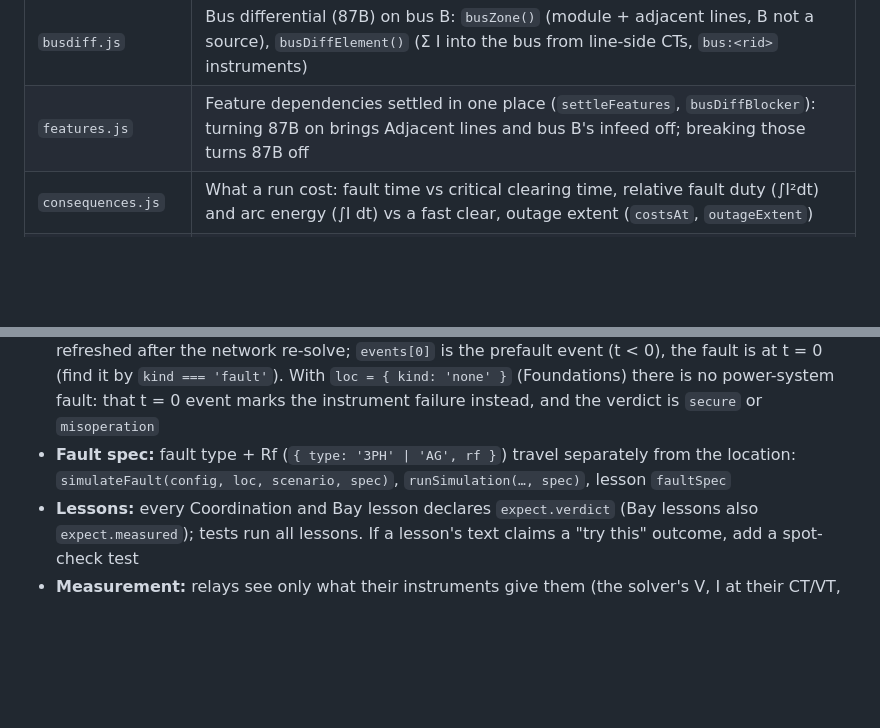
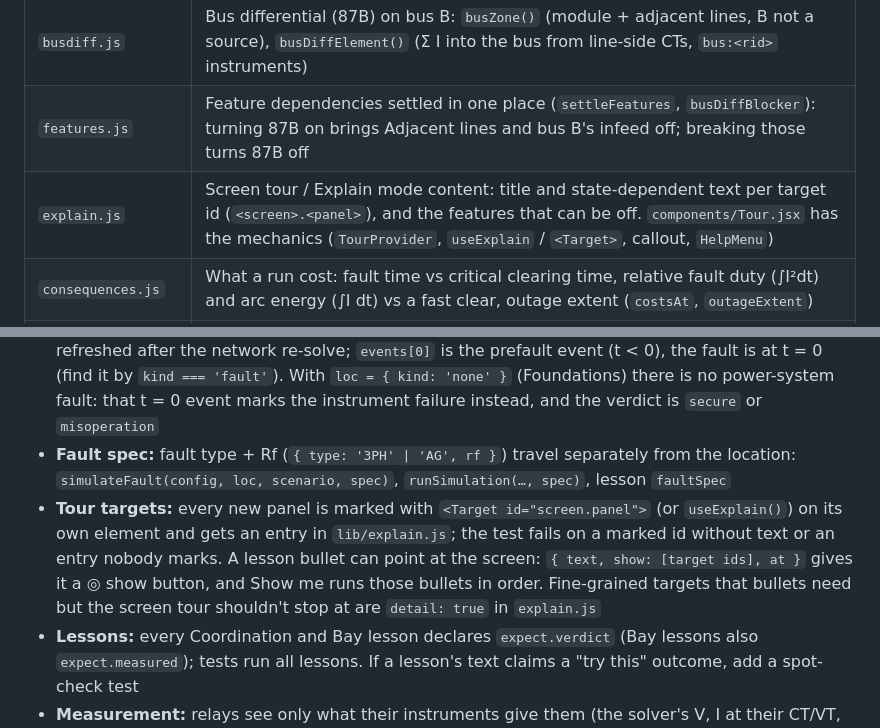
Before and after one commit to powerjc/line-protection-sim, a Markdown page: CLAUDE.md, 2 parts joined by grey strips. Drawn GitHub-style; blank space fills up the shorter version.

```diff
--- a/CLAUDE.md
+++ b/CLAUDE.md
@@ -20,6 +20,7 @@ Pure simulation logic lives in `app/src/lib/` (no React — keep it that way so
 | `differential.js` | Line current differential (87L) on A–B: per-phase percentage differential from solver currents, charging current, CT error; `runDifferential` for the Differential tab |
 | `busdiff.js` | Bus differential (87B) on bus B: `busZone()` (module + adjacent lines, B not a source), `busDiffElement()` (Σ I into the bus from line-side CTs, `bus:<rid>` instruments) |
 | `features.js` | Feature dependencies settled in one place (`settleFeatures`, `busDiffBlocker`): turning 87B on brings Adjacent lines and bus B's infeed off; breaking those turns 87B off |
+| `explain.js` | Screen tour / Explain mode content: title and state-dependent text per target id (`<screen>.<panel>`), and the features that can be off. `components/Tour.jsx` has the mechanics (`TourProvider`, `useExplain` / `<Target>`, callout, `HelpMenu`) |
 | `consequences.js` | What a run cost: fault time vs critical clearing time, relative fault duty (∫I²dt) and arc energy (∫I dt) vs a fast clear, outage extent (`costsAt`, `outageExtent`) |
 | `levels.js` | Learner levels (feature groups), track → level labels, per-browser level / welcome prefs |
 | `lessons.js` | Lesson content (data) |
@@ -35,6 +36,7 @@ Data flow: `useSimulation` (config + Fault Study) → `coordinationConfig(config
 - **Progressive disclosure:** new features go behind `config.features.*` toggles in ⚙ Settings; gate them centrally (`activeZones`, `coordinationConfig`) rather than in each component. With a feature off the app must behave exactly as before. Dependencies between toggles go in `lib/features.js`, not in components. A panel whose setting is off shows as an `OffStrip` (what it shows, what it needs, turn on) rather than vanishing
 - **Engine invariants:** zone assertion stays separate from trip decisions (schemes sit between); every state change is logged as an event with a snapshot; a breaker-open event's snapshot is refreshed after the network re-solve; `events[0]` is the prefault event (t < 0), the fault is at t = 0 (find it by `kind === 'fault'`). With `loc = { kind: 'none' }` (Foundations) there is no power-system fault: that t = 0 event marks the instrument failure instead, and the verdict is `secure` or `misoperation`
 - **Fault spec:** fault type + Rf (`{ type: '3PH' | 'AG', rf }`) travel separately from the location: `simulateFault(config, loc, scenario, spec)`, `runSimulation(…, spec)`, lesson `faultSpec`
+- **Tour targets:** every new panel is marked with `<Target id="screen.panel">` (or `useExplain()`) on its own element and gets an entry in `lib/explain.js`; the test fails on a marked id without text or an entry nobody marks. A lesson bullet can point at the screen: `{ text, show: [target ids], at }` gives it a ◎ show button, and Show me runs those bullets in order. Fine-grained targets that bullets need but the screen tour shouldn't stop at are `detail: true` in `explain.js`
 - **Lessons:** every Coordination and Bay lesson declares `expect.verdict` (Bay lessons also `expect.measured`); tests run all lessons. If a lesson's text claims a "try this" outcome, add a spot-check test
 - **Measurement:** relays see only what their instruments give them (the solver's V, I at their CT/VT, through `instruments.js`; `meas.prim` keeps the primary truth). Don't reintroduce geometric shortcuts for zone assertion; geometry (`fwd`) is for display text and the assessment's ground truth
 - Line A–B is the fixed 1.0 pu base; F6 needs line BY, so the Fault Study always uses the full network
```
Also changed, not shown: README.md (+2 -0 lines), SPEC.md (+3 -1 lines), docs/coordination.png, docs/differential.png, 12 other files.
